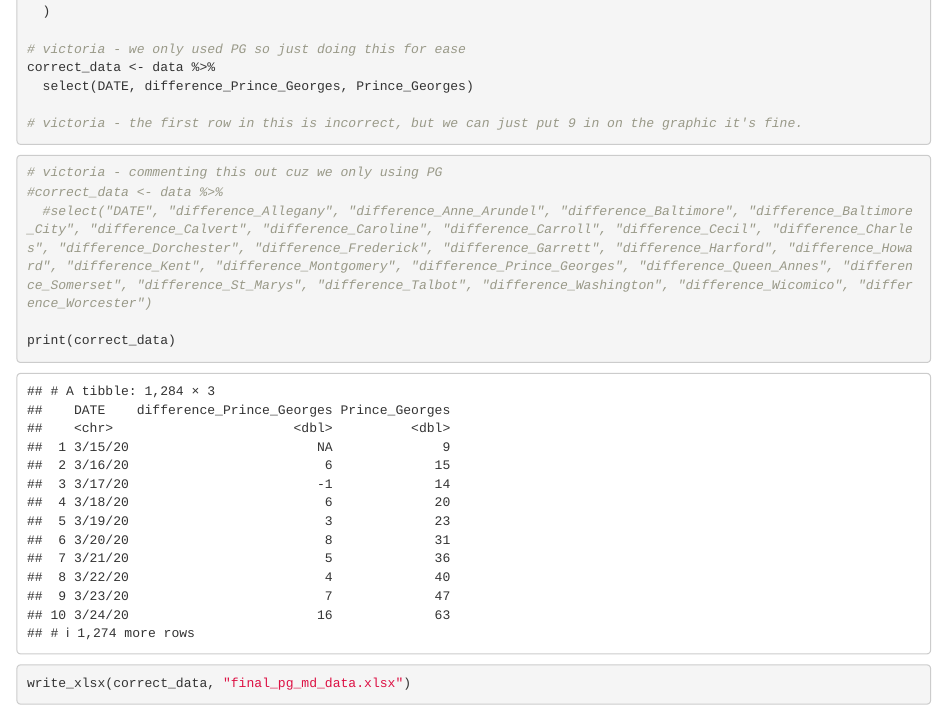
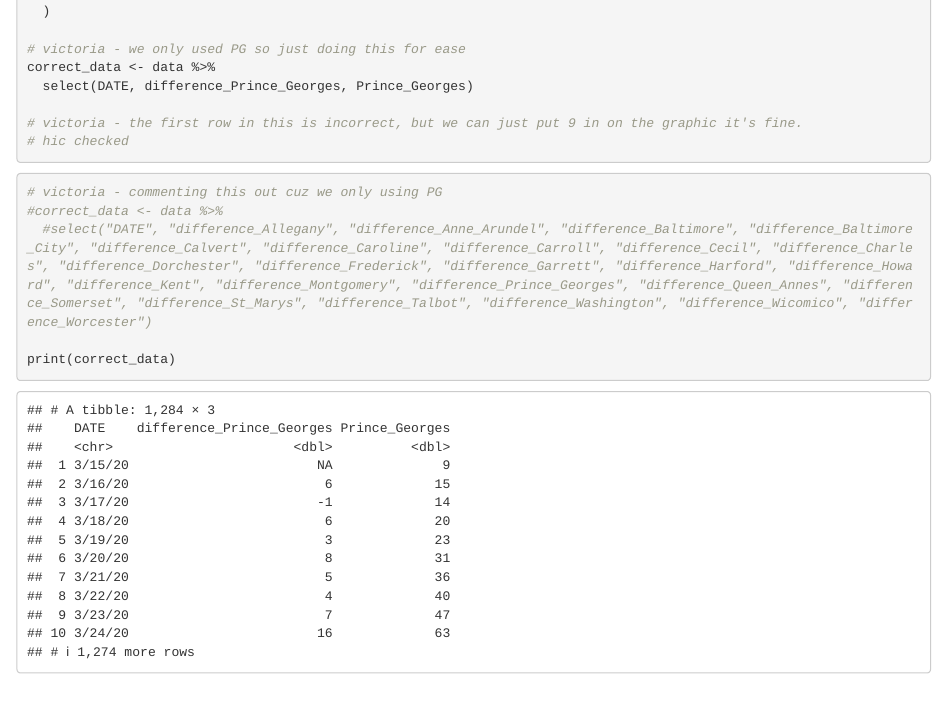
Before and after one commit to diamondback-data-desk/covid_2023, an R Markdown document (covid_pg_md.Rmd): the page in a window 1100 px wide, from 1420 px down. Rendered offline with R 4.5, knitr and Pandoc, with nearby package versions.

Commit message:
Update covid_pg_md.Rmd

````diff
--- a/covid_pg_md.Rmd
+++ b/covid_pg_md.Rmd
@@ -63,6 +63,7 @@ correct_data <- data %>%
   select(DATE, difference_Prince_Georges, Prince_Georges)
 
 # victoria - the first row in this is incorrect, but we can just put 9 in on the graphic it's fine.
+# hic checked
 
 ```
 ```{r}
````
